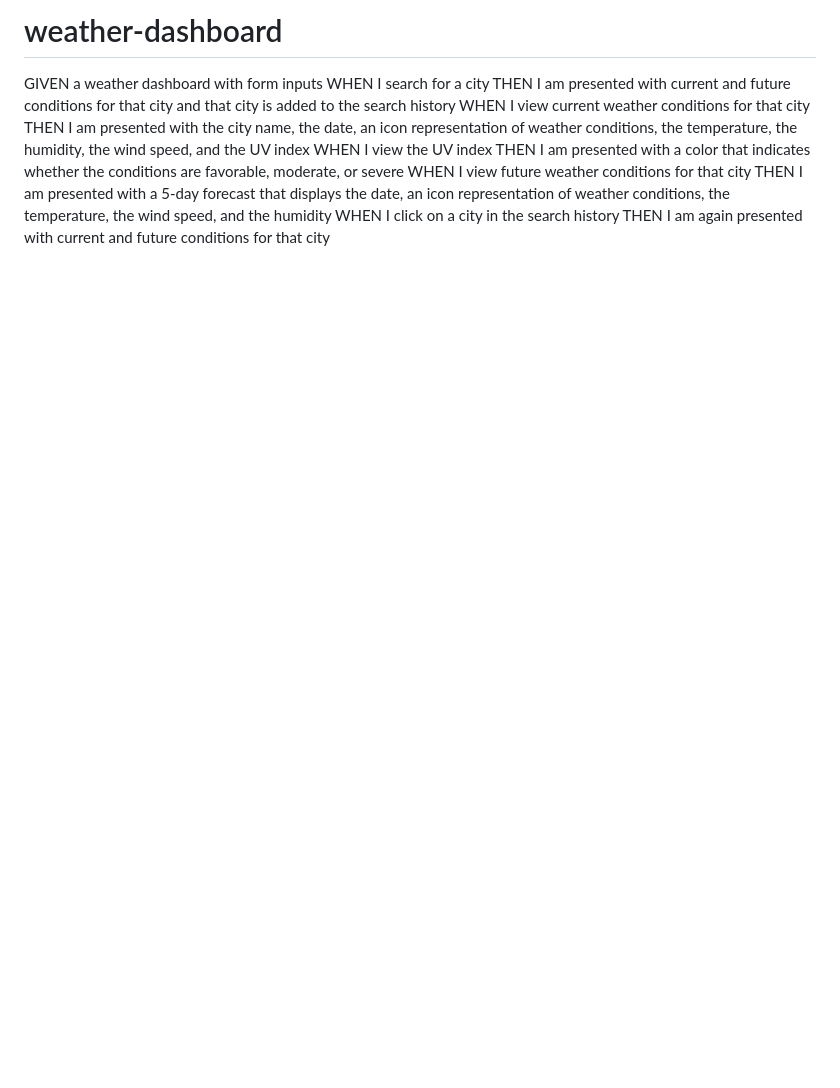
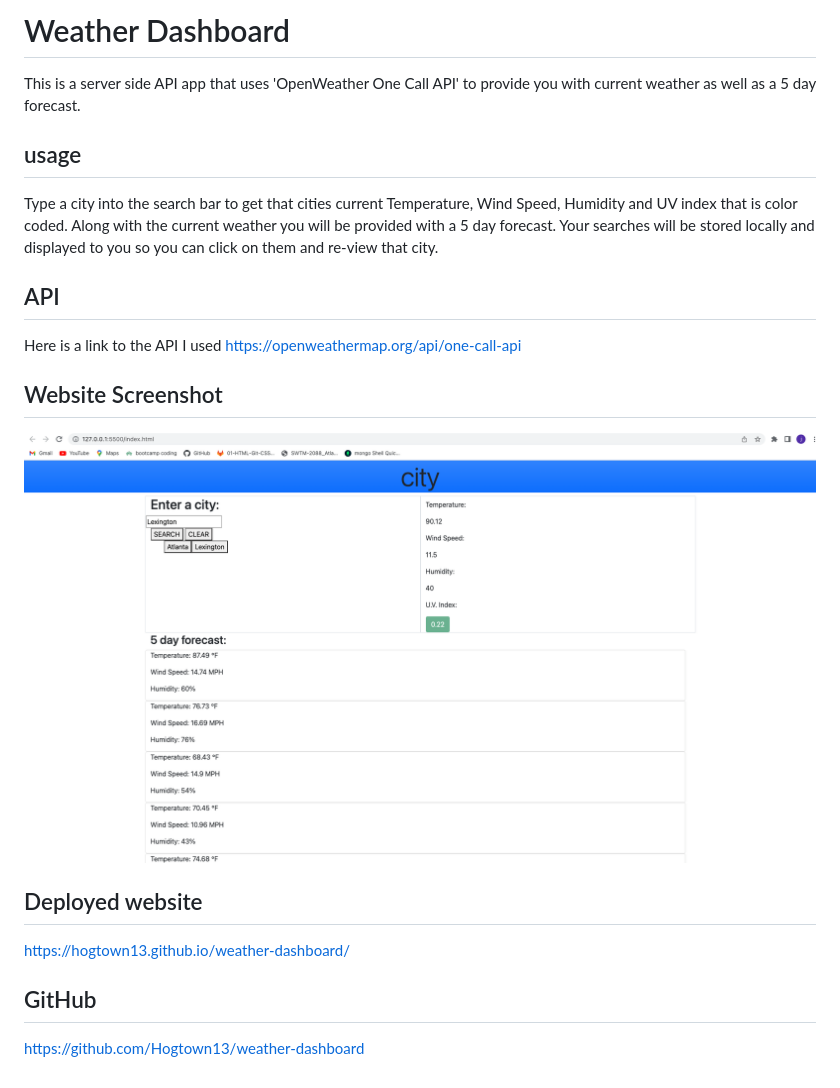
Before and after one commit to Hogtown13/weather-dashboard, a Markdown page: README.md, the part around the change. Rendered like a GitHub page; pictures changed too: assets/images/Screen Shot 2022-06-16 at 7.33.55 PM.png (added); blank space fills up the shorter version.

```diff
--- a/README.md
+++ b/README.md
@@ -1,12 +1,20 @@
-# weather-dashboard
-GIVEN a weather dashboard with form inputs
-WHEN I search for a city
-THEN I am presented with current and future conditions for that city and that city is added to the search history
-WHEN I view current weather conditions for that city
-THEN I am presented with the city name, the date, an icon representation of weather conditions, the temperature, the humidity, the wind speed, and the UV index
-WHEN I view the UV index
-THEN I am presented with a color that indicates whether the conditions are favorable, moderate, or severe
-WHEN I view future weather conditions for that city
-THEN I am presented with a 5-day forecast that displays the date, an icon representation of weather conditions, the temperature, the wind speed, and the humidity
-WHEN I click on a city in the search history
-THEN I am again presented with current and future conditions for that city
+# Weather Dashboard
+This is a server side API app that uses 'OpenWeather One Call API' to provide you with
+current weather as well as a 5 day forecast.
+
+## usage
+Type a city into the search bar to get that cities current Temperature, Wind Speed, Humidity and UV index that is color coded.
+Along with the current weather you will be provided with a 5 day forecast. Your searches will be stored locally and displayed to you
+so you can click on them and re-view that city.
+
+## API
+Here is a link to the API I used https://openweathermap.org/api/one-call-api
+
+## Website Screenshot
+<img src='assets/images/Screen Shot 2022-06-16 at 7.33.55 PM.png' alt='weather dahboard'>
+
+## Deployed website
+https://hogtown13.github.io/weather-dashboard/
+
+## GitHub
+https://github.com/Hogtown13/weather-dashboard
```
Also changed, not shown: 1 other file.
